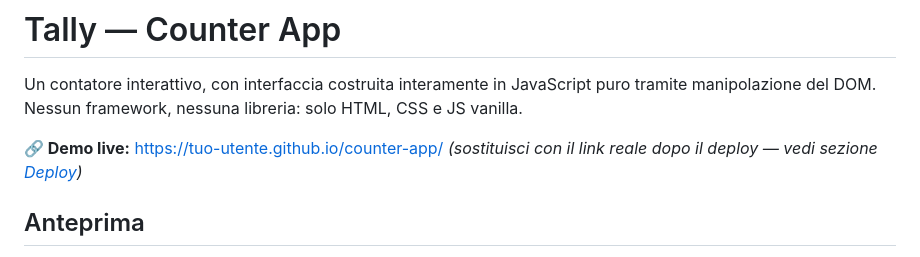
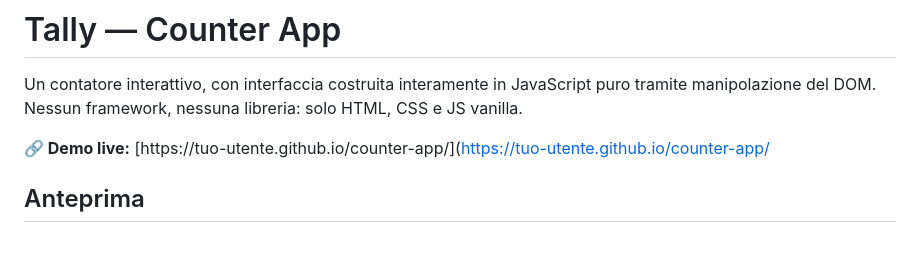
Before and after one commit to GiuseppeB-portfolio/tally-counter, a Markdown page: README.md, the part around one of its changes. Drawn GitHub-style.

```diff
--- a/README.md
+++ b/README.md
@@ -2,7 +2,7 @@
 
 Un contatore interattivo, con interfaccia costruita interamente in JavaScript puro tramite manipolazione del DOM. Nessun framework, nessuna libreria: solo HTML, CSS e JS vanilla.
 
-**🔗 Demo live:** [https://tuo-utente.github.io/counter-app/](https://tuo-utente.github.io/counter-app/) *(sostituisci con il link reale dopo il deploy — vedi sezione [Deploy](#deploy))*
+**🔗 Demo live:** [https://tuo-utente.github.io/counter-app/]([https://tuo-utente.github.io/counter-app/](https://giuseppeb-portfolio.github.io/tally-counter/)
 
 ## Anteprima
 
```
Also changed, not shown: other parts of README.md (+2 -1 lines).
